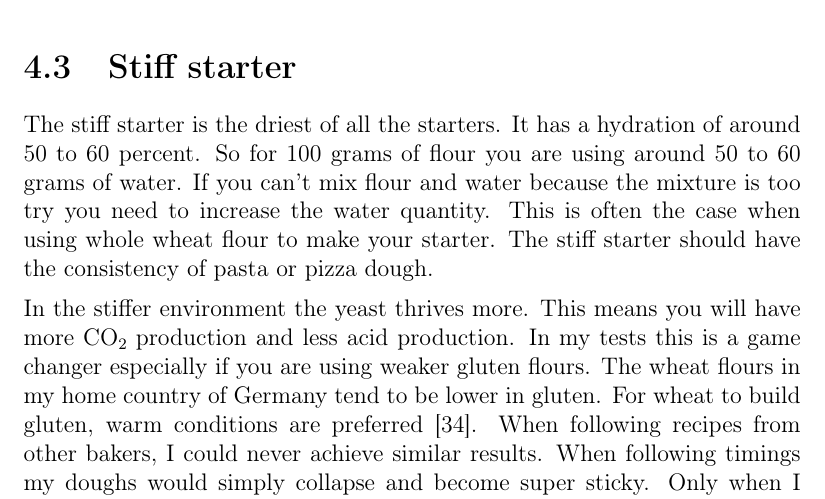
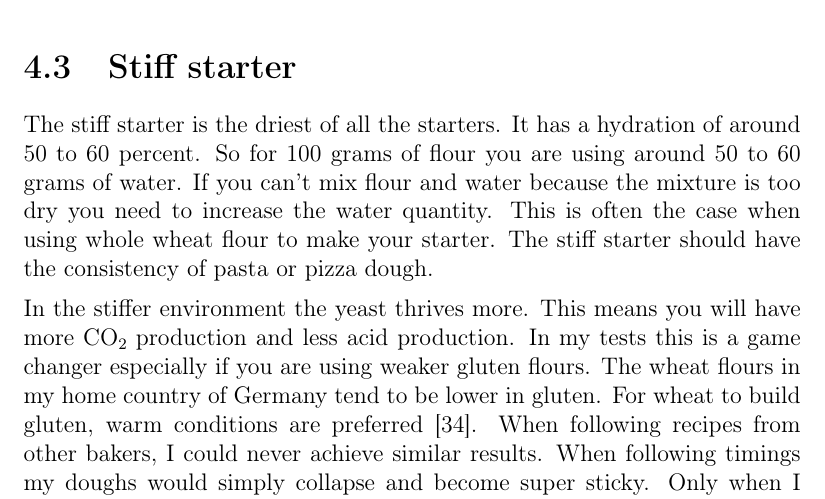
Before and after one commit to hendricius/the-sourdough-framework, a LaTeX thesis (book/book.tex, which reads book/sourdough-starter/sourdough-starter-types.tex): part of page 52 of 159, cut so that both start at the same text. Compiled offline with pdfLaTeX; a LaTeX package or settings file that is missing is left out.

Commit message:
Fixed typo (#75)

```diff
--- a/book/sourdough-starter/sourdough-starter-types.tex
+++ b/book/sourdough-starter/sourdough-starter-types.tex
@@ -185,7 +185,7 @@ times to make lacto-fermented hot sauces.
 The stiff starter is the driest of all the starters. It has a hydration of
 around 50 to 60 percent. So for 100 grams of flour you are using around 50 to
 60 grams of water. If you can't mix flour and water because the
-mixture is too try you need to increase the water quantity. This is often
+mixture is too dry you need to increase the water quantity. This is often
 the case when using whole wheat flour to make your starter. The stiff
 starter should have the consistency of pasta or pizza dough.
 
```
